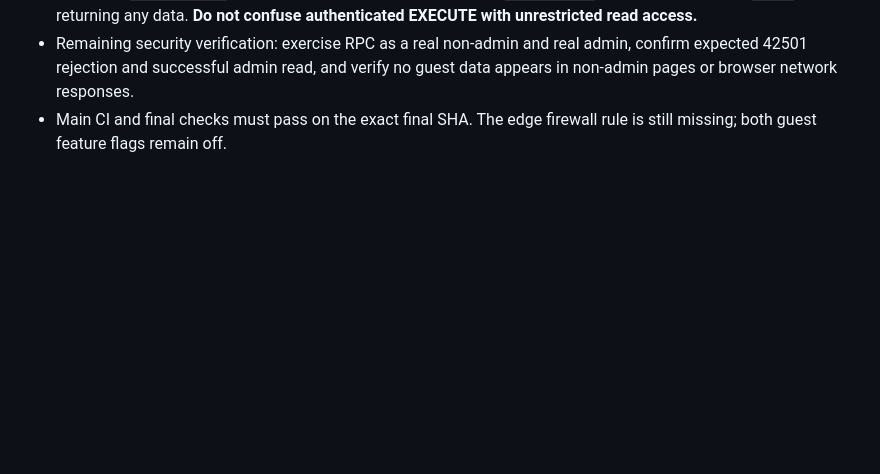
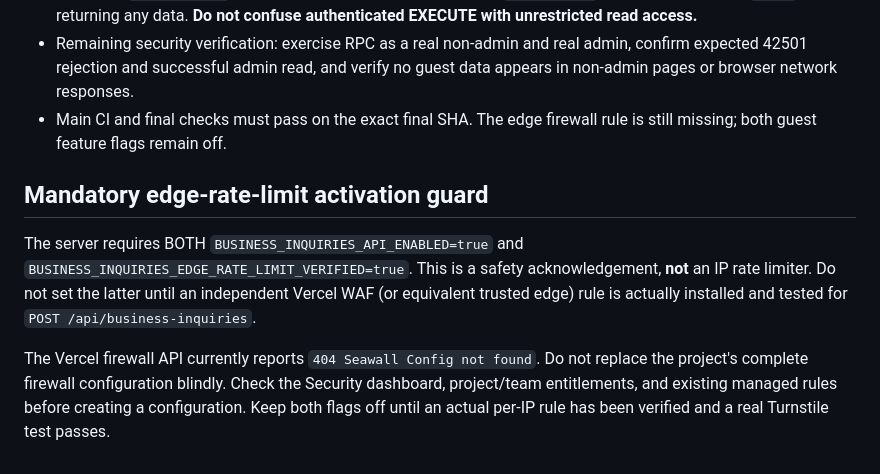
Before and after one commit to jacoriejay-afk/Hoopcheck, a Markdown page: docs/public-business-inquiries.md, the part around the change. GitHub-like rendering; blank space fills up the shorter version.

Commit message:
Document mandatory verified edge protection before public inquiry activation

```diff
--- a/docs/public-business-inquiries.md
+++ b/docs/public-business-inquiries.md
@@ -53,3 +53,9 @@ The endpoint intentionally fails closed when configuration is absent. The databa
 - Production permissions verified: `anon` EXECUTE = false, `authenticated` EXECUTE = true (required to enter the function), `service_role` EXECUTE = true. The function checks `admin_roles` for an authenticated `admin` before returning any data. **Do not confuse authenticated EXECUTE with unrestricted read access.**
 - Remaining security verification: exercise RPC as a real non-admin and real admin, confirm expected 42501 rejection and successful admin read, and verify no guest data appears in non-admin pages or browser network responses.
 - Main CI and final checks must pass on the exact final SHA. The edge firewall rule is still missing; both guest feature flags remain off.
+
+## Mandatory edge-rate-limit activation guard
+
+The server requires BOTH `BUSINESS_INQUIRIES_API_ENABLED=true` and `BUSINESS_INQUIRIES_EDGE_RATE_LIMIT_VERIFIED=true`. This is a safety acknowledgement, **not** an IP rate limiter. Do not set the latter until an independent Vercel WAF (or equivalent trusted edge) rule is actually installed and tested for `POST /api/business-inquiries`.
+
+The Vercel firewall API currently reports `404 Seawall Config not found`. Do not replace the project's complete firewall configuration blindly. Check the Security dashboard, project/team entitlements, and existing managed rules before creating a configuration. Keep both flags off until an actual per-IP rule has been verified and a real Turnstile test passes.
```
